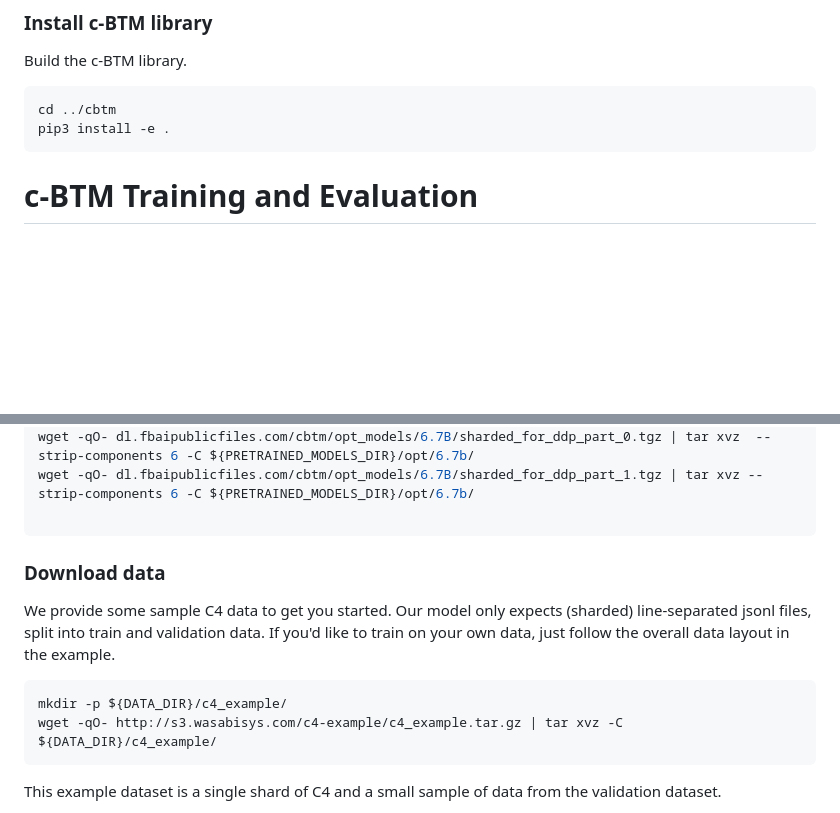
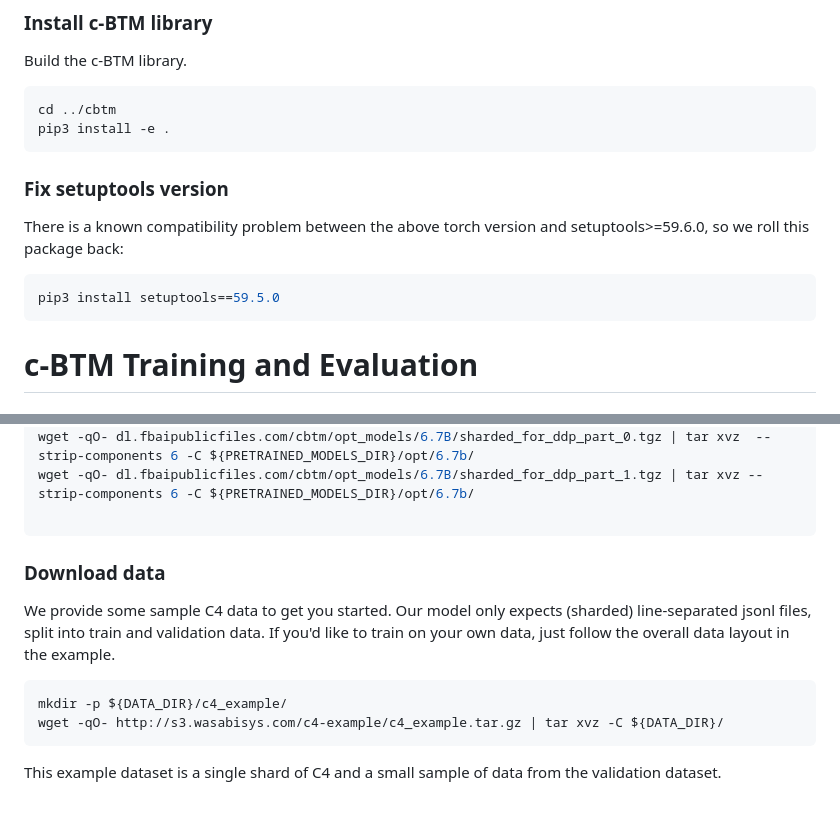
Before and after one commit to kernelmachine/cbtm, a Markdown page: README.md, 2 parts joined by grey strips. GitHub-like rendering; blank space fills up the shorter version.

````diff
--- a/README.md
+++ b/README.md
@@ -105,6 +106,14 @@ cd ../cbtm
 pip3 install -e .
 ```
 
+### Fix setuptools version
+
+There is a known compatibility problem between the above torch version and setuptools>=59.6.0, so we roll this package back:
+
+```bash
+pip3 install setuptools==59.5.0
+```
+
 
 # c-BTM Training and Evaluation
 
@@ -152,7 +161,6 @@ wget -qO- dl.fbaipublicfiles.com/cbtm/opt_models/6.7B/sharded_for_ddp_part_1.tgz
 ```
 
 
-
 ### Download data
 
 We provide some sample C4 data to get you started. Our model only expects (sharded) line-separated jsonl files, split into train and validation data. If you'd like to train on your own data, just follow the overall data layout in the example.
@@ -160,7 +168,7 @@ We provide some sample C4 data to get you started. Our model only expects (shard
 
 ```bash
 mkdir -p ${DATA_DIR}/c4_example/
-wget -qO- http://s3.wasabisys.com/c4-example/c4_example.tar.gz | tar xvz -C ${DATA_DIR}/c4_example/
+wget -qO- http://s3.wasabisys.com/c4-example/c4_example.tar.gz | tar xvz -C ${DATA_DIR}/
 ```
 
 This example dataset is a single shard of C4 and a small sample of data from the validation dataset.
````
Also changed, not shown: other parts of README.md (+1 -0 lines).
